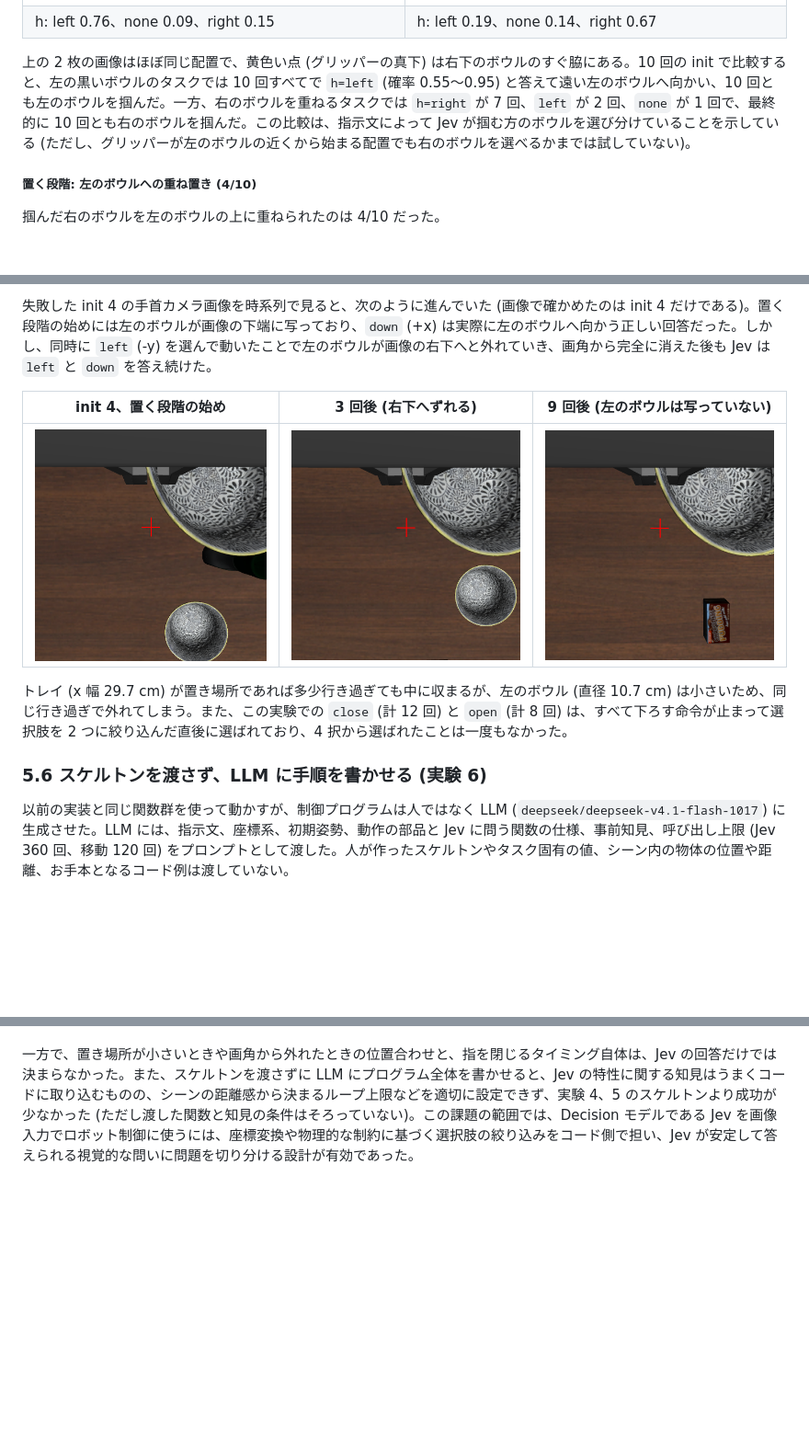
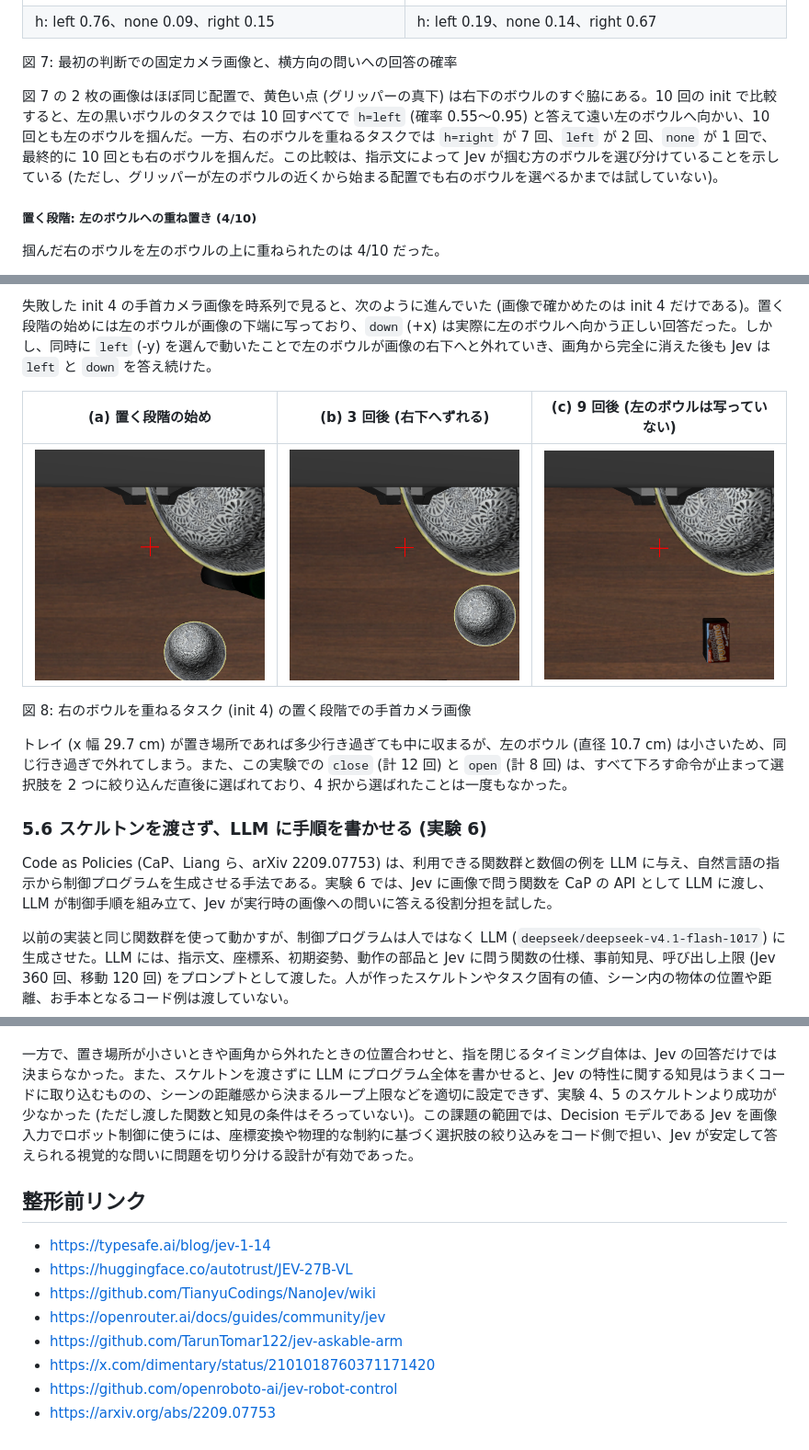
Before and after one commit to pokutuna/jev-robot-control-experiments, a Markdown page: docs/report.md, 3 parts joined by grey strips. Shown at 92% size. Drawn GitHub-style; blank space fills up the shorter version.

```diff
--- a/docs/report.md
+++ b/docs/report.md
@@ -263,7 +306,9 @@ DONE_QUESTION = "Is the black bowl in the tray?"
 | ![](report-images/024-init0-d02-fixed.png) | ![](report-images/025-init7-d02-fixed.png) |
 | h: left 0.76、none 0.09、right 0.15 | h: left 0.19、none 0.14、right 0.67 |
 
-上の 2 枚の画像はほぼ同じ配置で、黄色い点 (グリッパーの真下) は右下のボウルのすぐ脇にある。10 回の init で比較すると、左の黒いボウルのタスクでは 10 回すべてで `h=left` (確率 0.55〜0.95) と答えて遠い左のボウルへ向かい、10 回とも左のボウルを掴んだ。一方、右のボウルを重ねるタスクでは `h=right` が 7 回、`left` が 2 回、`none` が 1 回で、最終的に 10 回とも右のボウルを掴んだ。この比較は、指示文によって Jev が掴む方のボウルを選び分けていることを示している (ただし、グリッパーが左のボウルの近くから始まる配置でも右のボウルを選べるかまでは試していない)。
+図 7: 最初の判断での固定カメラ画像と、横方向の問いへの回答の確率
+
+図 7 の 2 枚の画像はほぼ同じ配置で、黄色い点 (グリッパーの真下) は右下のボウルのすぐ脇にある。10 回の init で比較すると、左の黒いボウルのタスクでは 10 回すべてで `h=left` (確率 0.55〜0.95) と答えて遠い左のボウルへ向かい、10 回とも左のボウルを掴んだ。一方、右のボウルを重ねるタスクでは `h=right` が 7 回、`left` が 2 回、`none` が 1 回で、最終的に 10 回とも右のボウルを掴んだ。この比較は、指示文によって Jev が掴む方のボウルを選び分けていることを示している (ただし、グリッパーが左のボウルの近くから始まる配置でも右のボウルを選べるかまでは試していない)。
 
 ##### 置く段階: 左のボウルへの重ね置き (4/10)
 
@@ -275,13 +320,17 @@ DONE_QUESTION = "Is the black bowl in the tray?"
 
 失敗した init 4 の手首カメラ画像を時系列で見ると、次のように進んでいた (画像で確かめたのは init 4 だけである)。置く段階の始めには左のボウルが画像の下端に写っており、`down` (+x) は実際に左のボウルへ向かう正しい回答だった。しかし、同時に `left` (-y) を選んで動いたことで左のボウルが画像の右下へと外れていき、画角から完全に消えた後も Jev は `left` と `down` を答え続けた。
 
-| init 4、置く段階の始め | 3 回後 (右下へずれる) | 9 回後 (左のボウルは写っていない) |
+| (a) 置く段階の始め | (b) 3 回後 (右下へずれる) | (c) 9 回後 (左のボウルは写っていない) |
 | --- | --- | --- |
 | ![](report-images/025-init4-d37-wrist.png) | ![](report-images/025-init4-d40-wrist.png) | ![](report-images/025-init4-d46-wrist.png) |
+
+図 8: 右のボウルを重ねるタスク (init 4) の置く段階での手首カメラ画像
 
 トレイ (x 幅 29.7 cm) が置き場所であれば多少行き過ぎても中に収まるが、左のボウル (直径 10.7 cm) は小さいため、同じ行き過ぎで外れてしまう。また、この実験での `close` (計 12 回) と `open` (計 8 回) は、すべて下ろす命令が止まって選択肢を 2 つに絞り込んだ直後に選ばれており、4 択から選ばれたことは一度もなかった。
 
 ### 5.6 スケルトンを渡さず、LLM に手順を書かせる (実験 6)
+
+Code as Policies (CaP、Liang ら、arXiv 2209.07753) は、利用できる関数群と数個の例を LLM に与え、自然言語の指示から制御プログラムを生成させる手法である。実験 6 では、Jev に画像で問う関数を CaP の API として LLM に渡し、LLM が制御手順を組み立て、Jev が実行時の画像への問いに答える役割分担を試した。
 
 以前の実装と同じ関数群を使って動かすが、制御プログラムは人ではなく LLM (`deepseek/deepseek-v4.1-flash-1017`) に生成させた。LLM には、指示文、座標系、初期姿勢、動作の部品と Jev に問う関数の仕様、事前知見、呼び出し上限 (Jev 360 回、移動 120 回) をプロンプトとして渡した。人が作ったスケルトンやタスク固有の値、シーン内の物体の位置や距離、お手本となるコード例は渡していない。
 
@@ -396,3 +445,14 @@ Jev が担う判断の範囲を実験 1 (真値のテキスト入力) と比べ
 この構成において Jev が実際に担ったのは、「行き先が画像に写っているときの移動の向き」「指示文から掴む対象を選ぶこと」「選択肢を絞った後に閉じるか開くかを選ぶこと」「置く段階で指を開くタイミング (置き場所が大きい場合)」であった。人が定義したスケルトンは、左の黒いボウルへの転用で失敗した点を修正した後は、タスク固有の 6 つの値を差し替えるだけでプリンの箱と黒いボウルの両方に使え、計画になかったボウル重ね置きタスクでも、掴む対象を指示文だけで伝えて 10 回すべてで右のボウルを掴んだ。
 
 一方で、置き場所が小さいときや画角から外れたときの位置合わせと、指を閉じるタイミング自体は、Jev の回答だけでは決まらなかった。また、スケルトンを渡さずに LLM にプログラム全体を書かせると、Jev の特性に関する知見はうまくコードに取り込むものの、シーンの距離感から決まるループ上限などを適切に設定できず、実験 4、5 のスケルトンより成功が少なかった (ただし渡した関数と知見の条件はそろっていない)。この課題の範囲では、Decision モデルである Jev を画像入力でロボット制御に使うには、座標変換や物理的な制約に基づく選択肢の絞り込みをコード側で担い、Jev が安定して答えられる視覚的な問いに問題を切り分ける設計が有効であった。
+
+## 整形前リンク
+
+- https://typesafe.ai/blog/jev-1-14
+- https://huggingface.co/autotrust/JEV-27B-VL
+- https://github.com/TianyuCodings/NanoJev/wiki
+- https://openrouter.ai/docs/guides/community/jev
+- https://github.com/TarunTomar122/jev-askable-arm
+- https://x.com/dimentary/status/2101018760371171420
+- https://github.com/openroboto-ai/jev-robot-control
+- https://arxiv.org/abs/2209.07753
```
Also changed, not shown: other parts of docs/report.md (+61 -18 lines), docs/report-images/023-init0-d02-fixed-plain.png (added), docs/report-images/023-init0-d02-fixed.png (added), docs/report-images/023-init0-d02-wrist-plain.png (added), docs/report-images/023-init0-d02-wrist.png (added), docs/report-images/scene-quarterview.png (added).
